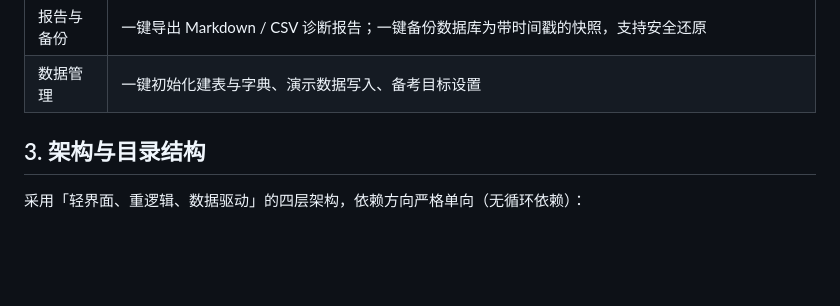
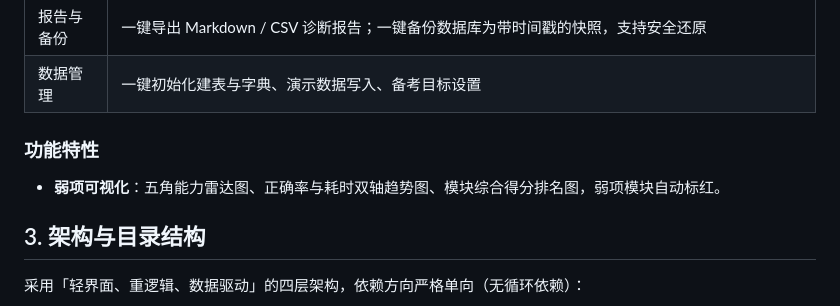
Before and after one commit to cykeblaty334/Se_Lab, a Markdown page: README.md, the part around the change. Rendered like a GitHub page; blank space fills up the shorter version.

Commit message:
docs(readme): 补充弱项可视化功能特性说明

```diff
--- a/README.md
+++ b/README.md
@@ -30,6 +30,10 @@
 | 错题备忘 | 录入成绩可打 `is_wrong` 标记，支持事后补打/取消；自动生成「今日优先复盘清单」（错题多 + 正确率低 + 耗时长的考点优先） |
 | 报告与备份 | 一键导出 Markdown / CSV 诊断报告；一键备份数据库为带时间戳的快照，支持安全还原 |
 | 数据管理 | 一键初始化建表与字典、演示数据写入、备考目标设置 |
+
+### 功能特性
+
+- **弱项可视化**：五角能力雷达图、正确率与耗时双轴趋势图、模块综合得分排名图，弱项模块自动标红。
 
 ## 3. 架构与目录结构
 
```
